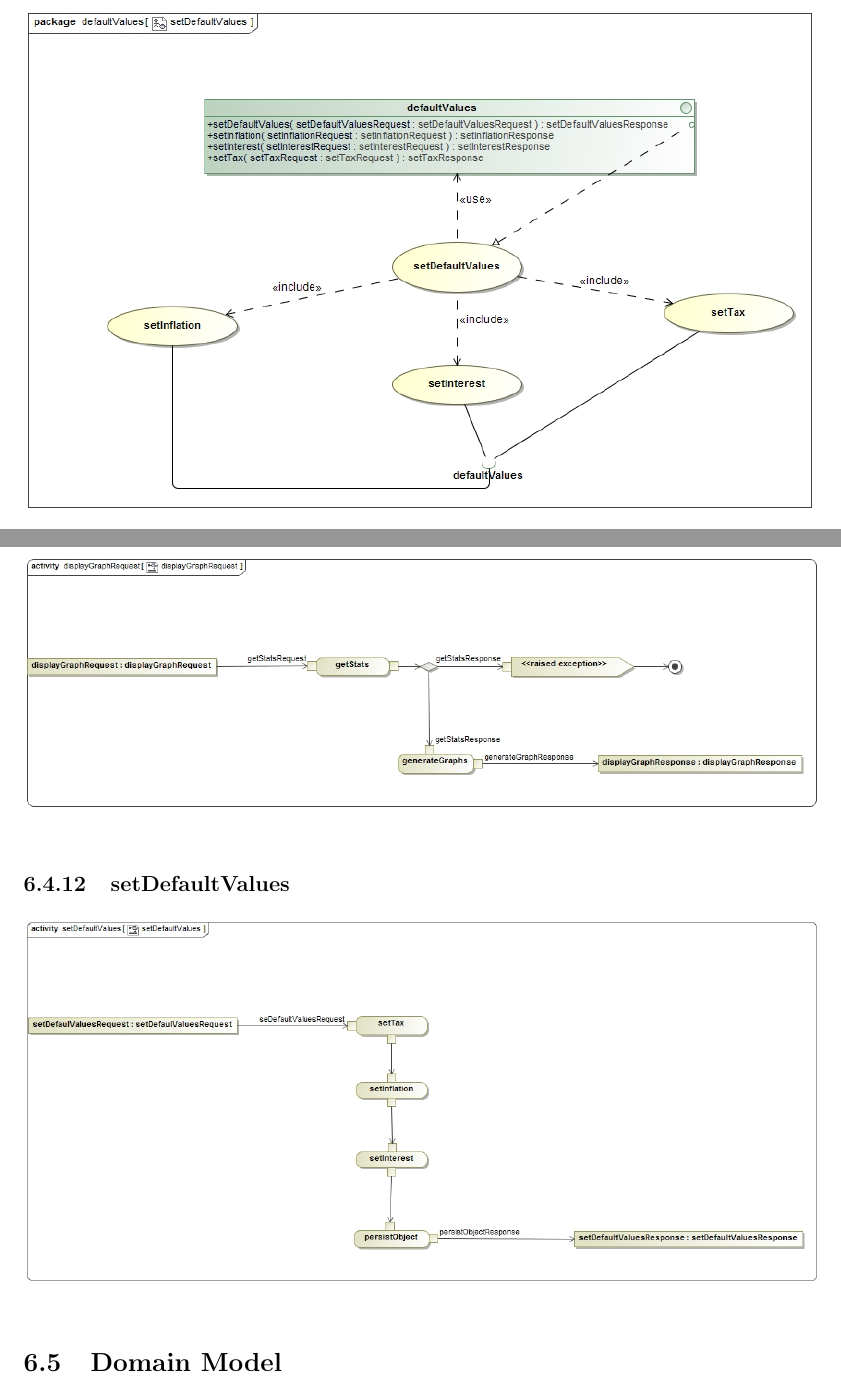
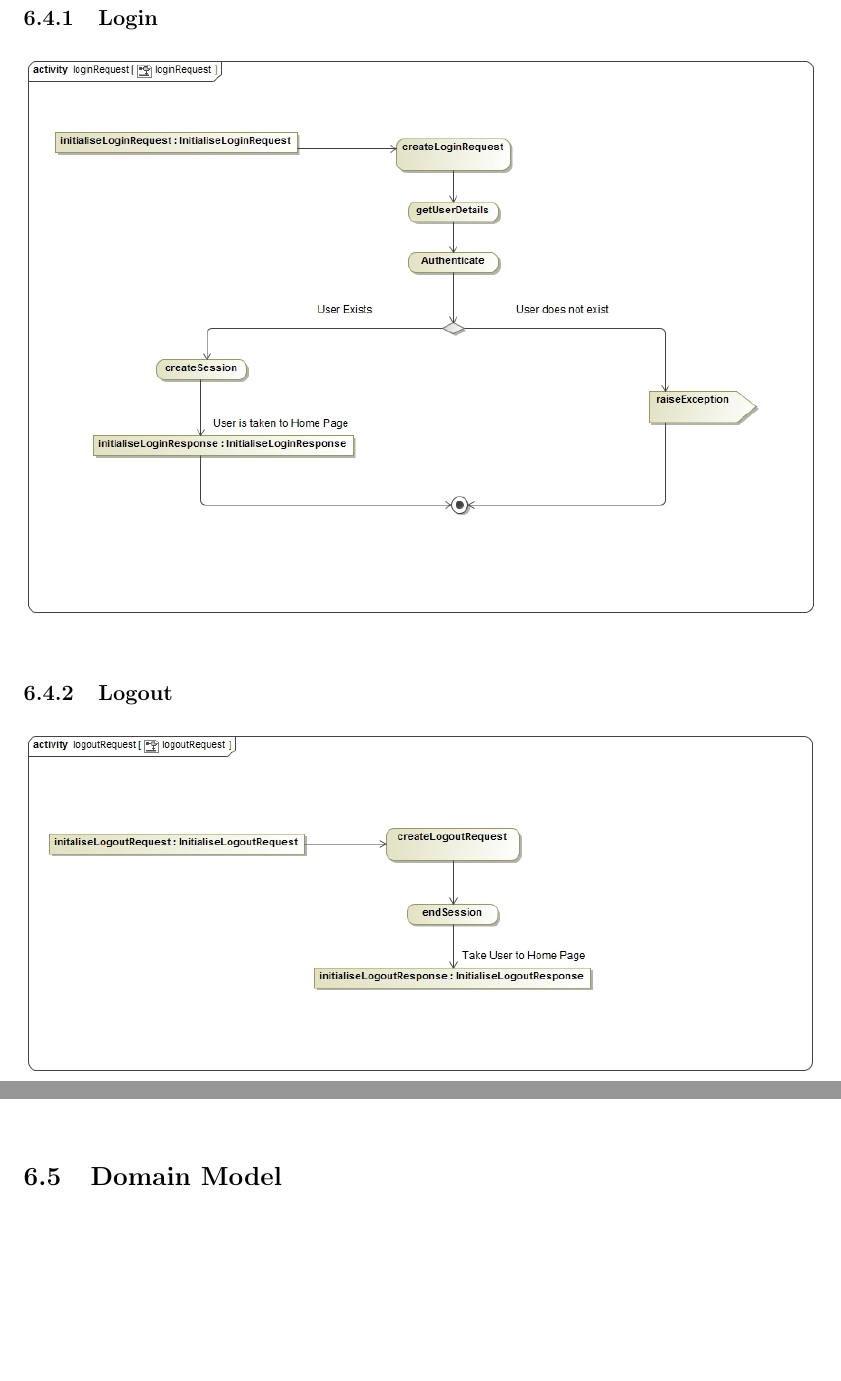
Before and after one commit to u13278012/IMPAKD, a LaTeX document (Documentation/mainPDF/Architectural Req & Initial Architecture DesignFunctional Requirements.tex): two parts of pages 22 and 28 of 29 before the commit and two parts of pages 22 and 27 of 28 after it, joined at a grey line, cut at the place of the change, the shorter picture padded with empty space. Compiled offline with pdfLaTeX.

Commit message:
removed setDefaultValues

```diff
--- a/Documentation/mainPDF/Architectural Req & Initial Architecture DesignFunctional Requirements.tex
+++ b/Documentation/mainPDF/Architectural Req & Initial Architecture DesignFunctional Requirements.tex
@@ -572,8 +572,7 @@ from the user and transforms these interactions into business logic.\\
 \includegraphics[width=1\textwidth]{./Images/requiredFunctionality/displayStatsUseCase.jpg}
 \subsubsection{Display Graph}
 \includegraphics[width=1\textwidth]{./Images/requiredFunctionality/displayGraphRequestUseCase.jpg}
-\subsubsection{setDefaultValues}
-\includegraphics[width=1\textwidth]{./Images/requiredFunctionality/setDefaultValuesUseCase.jpg}
+
 % Sandile's Section - end
 
 \subsection{Process specifications}
@@ -605,8 +604,7 @@ from the user and transforms these interactions into business logic.\\
 \includegraphics[width=1\textwidth]{./Images/processSpecification/displayStatsActivity.jpg}
 \subsubsection{displayGraphRequest}
 \includegraphics[width=1\textwidth]{./Images/processSpecification/displayGraphRequestActivity.jpg}
-\subsubsection{setDefaultValues}
-\includegraphics[width=1\textwidth]{./Images/processSpecification/setDefaultValuesActivity.jpg}
+
 % Sandile's Section - end
 
 \subsection{Domain Model}
```
Also changed, not shown: Documentation/mainPDF/Architectural Req & Initial Architecture DesignFunctional Requirements.pdf.
